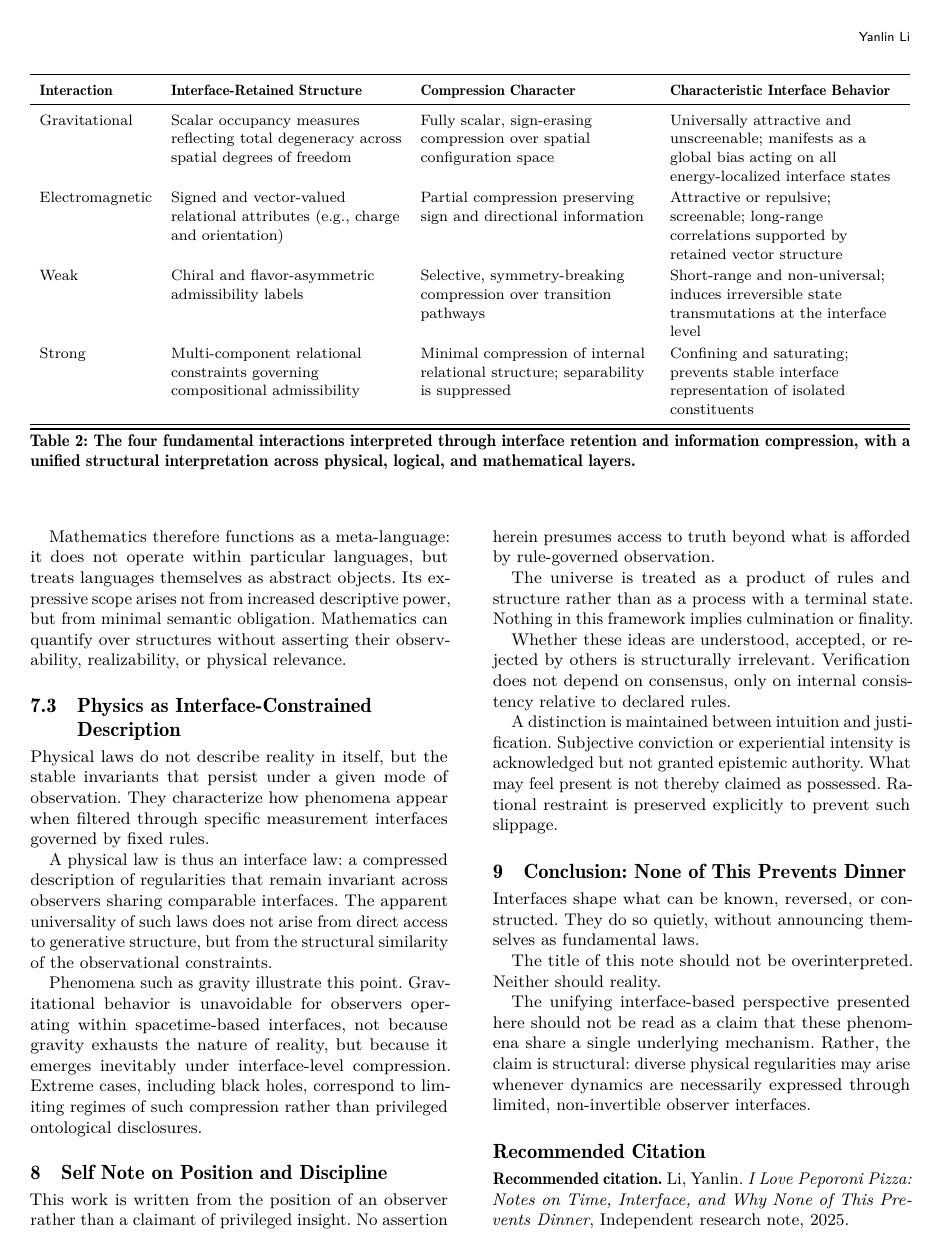
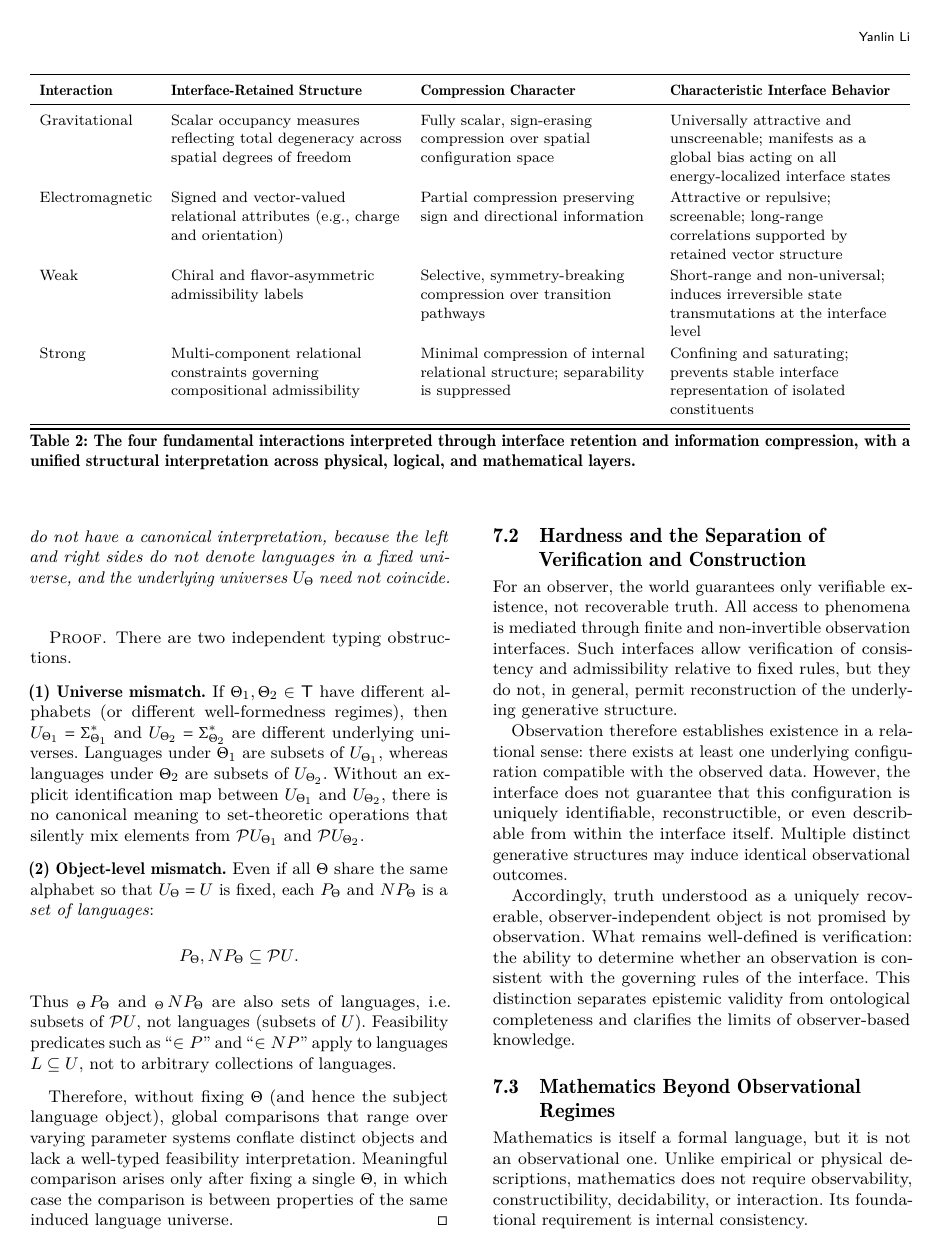
Before and after one commit to ylogmf/Type-Consistent-Feasibility, a LaTeX paper (notes/solution-semantics/i_love_peporoni_pizza/i_love_peporoni_pizza.tex): page 4 of 5. Compiled offline with pdfLaTeX.

Commit message:
add formal comparison of global P/NP collections across parameter systems

```diff
--- a/notes/solution-semantics/i_love_peporoni_pizza/i_love_peporoni_pizza.tex
+++ b/notes/solution-semantics/i_love_peporoni_pizza/i_love_peporoni_pizza.tex
@@ -12,6 +12,7 @@
 \usepackage{array} % 提供 \arraybackslash 和 \newcolumntype
 \usepackage{float}      % for [H]
 \usepackage{placeins}   % for \FloatBarrier (optional but useful)
+\usepackage{mathtools}
 
 
 \geometry{margin=1in}
@@ -337,3 +389,43 @@ a unified lens through which otherwise disparate limits may be compared.
+do not have a canonical interpretation, because the left and right sides do not
+denote languages in a fixed universe, and the underlying universes $U_\Theta$
+need not coincide.
+\end{proposition}
+
+\begin{proof}
+There are two independent typing obstructions.
+
+\smallskip
+\noindent\textbf{(1) Universe mismatch.}
+If $\Theta_1,\Theta_2\in\mathsf{T}$ have different alphabets (or different
+well-formedness regimes), then $U_{\Theta_1}=\Sigma_{\Theta_1}^*$ and
+$U_{\Theta_2}=\Sigma_{\Theta_2}^*$ are different underlying universes.
+Languages under $\Theta_1$ are subsets of $U_{\Theta_1}$, whereas languages under
+$\Theta_2$ are subsets of $U_{\Theta_2}$.  Without an explicit identification map
+between $U_{\Theta_1}$ and $U_{\Theta_2}$, there is no canonical meaning to
+set-theoretic operations that silently mix elements from $\mathcal{P}(U_{\Theta_1})$
+and $\mathcal{P}(U_{\Theta_2})$.
+
+\smallskip
+\noindent\textbf{(2) Object-level mismatch.}
+Even if all $\Theta$ share the same alphabet so that $U_\Theta = U$ is fixed,
+each $P_\Theta$ and $NP_\Theta$ is a \emph{set of languages}:
+\[
+P_\Theta,NP_\Theta \subseteq \mathcal{P}(U).
+\]
+Thus $\bigcup_{\Theta} P_\Theta$ and $\bigcup_{\Theta} NP_\Theta$ are also sets of
+languages, i.e.\ subsets of $\mathcal{P}(U)$, not languages (subsets of $U$).
+Feasibility predicates such as ``$\in P$'' and ``$\in NP$'' apply to languages
+$L\subseteq U$, not to arbitrary collections of languages.
+
+\smallskip
+Therefore, without fixing $\Theta$ (and hence the subject language object), global
+comparisons that range over varying parameter systems conflate distinct objects and
+lack a well-typed feasibility interpretation.  Meaningful comparison arises only
+after fixing a single $\Theta$, in which case the comparison is between properties
+of the same induced language universe.
+\end{proof}
+
+
 \subsection{Hardness and the Separation of Verification and Construction}
 
 For an observer, the world guarantees only verifiable existence, not recoverable truth.
```
Also changed, not shown: notes/solution-semantics/i_love_peporoni_pizza/i_love_peporoni_pizza.pdf, notes/solution-semantics/i_love_peporoni_pizza/i_love_peporoni_pizza.tex (51 more changed lines).
